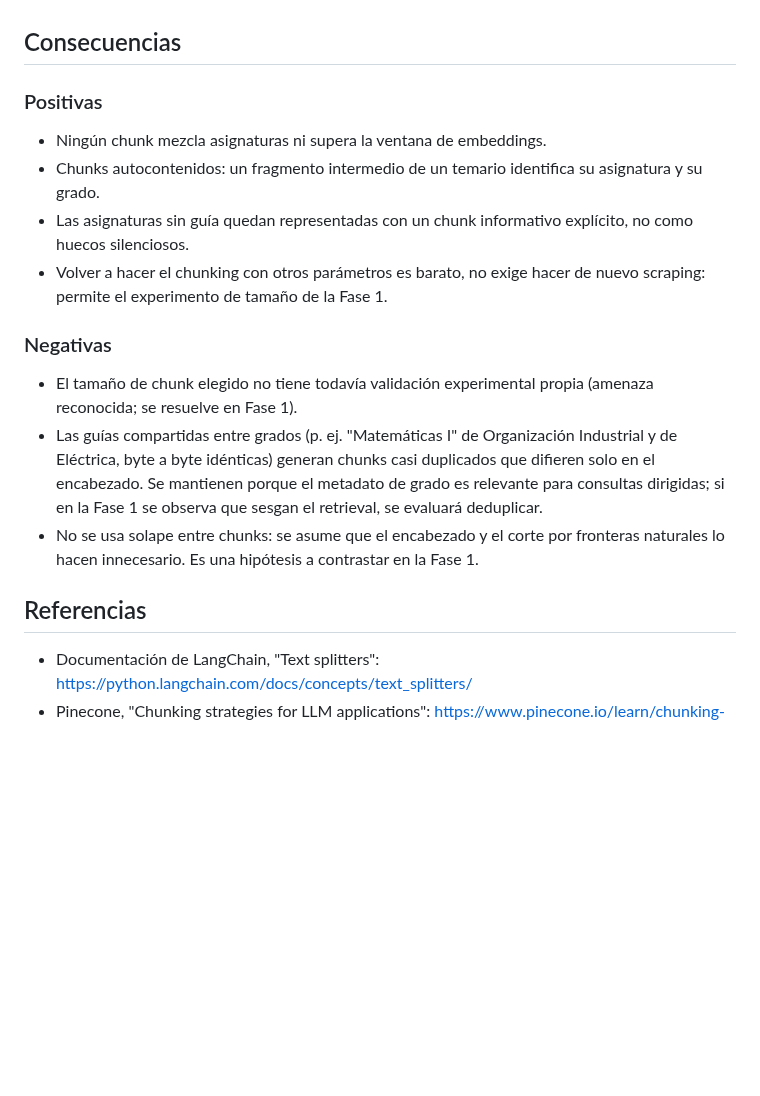
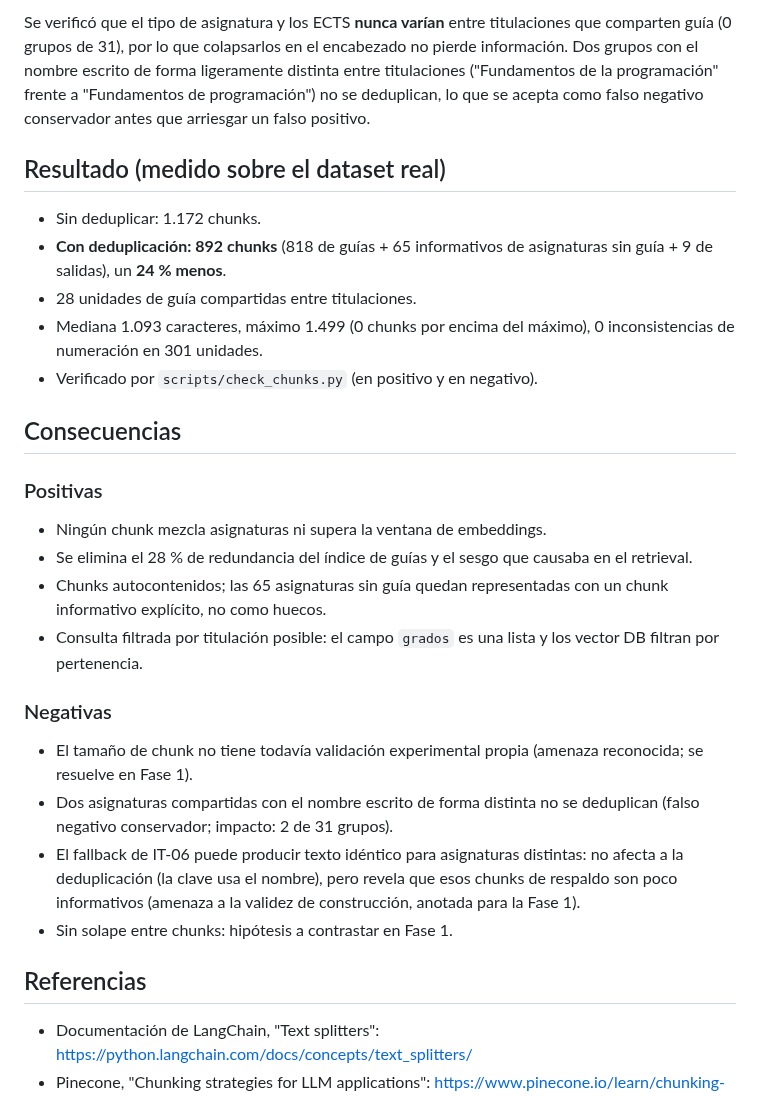
Before and after one commit to samubp10/tfg-recomendador-uja, a Markdown page: docs/adr/adr-0001-estrategia-chunking.md, the part around one of its changes. GitHub-like rendering; blank space fills up the shorter version.

Commit message:
docs(IT-56): documentar la deduplicacion en ADR-0001
Se anade la subseccion de deduplicacion, la seccion de resultados medidos y se amplian las consecuencias positivas y negativas.

```diff
--- a/docs/adr/adr-0001-estrategia-chunking.md
+++ b/docs/adr/adr-0001-estrategia-chunking.md
@@ -92,30 +79,44 @@ parámetros es barato y no exige hacer de nuevo scraping.
+Se verificó que el tipo de asignatura y los ECTS **nunca varían** entre
+titulaciones que comparten guía (0 grupos de 31), por lo que colapsarlos en
+el encabezado no pierde información. Dos grupos con el nombre escrito de
+forma ligeramente distinta entre titulaciones ("Fundamentos de la
+programación" frente a "Fundamentos de programación") no se deduplican, lo
+que se acepta como falso negativo conservador antes que arriesgar un falso
+positivo.
+
+## Resultado (medido sobre el dataset real)
+
+- Sin deduplicar: 1.172 chunks.
+- **Con deduplicación: 892 chunks** (818 de guías + 65 informativos de
+  asignaturas sin guía + 9 de salidas), un **24 % menos**.
+- 28 unidades de guía compartidas entre titulaciones.
+- Mediana 1.093 caracteres, máximo 1.499 (0 chunks por encima del máximo),
+  0 inconsistencias de numeración en 301 unidades.
+- Verificado por `scripts/check_chunks.py` (en positivo y en negativo).
 
 ## Consecuencias
 
 ### Positivas
-
 - Ningún chunk mezcla asignaturas ni supera la ventana de embeddings.
-- Chunks autocontenidos: un fragmento intermedio de un temario identifica
-  su asignatura y su grado.
-- Las asignaturas sin guía quedan representadas con un chunk informativo
-  explícito, no como huecos silenciosos.
-- Volver a hacer el chunking con otros parámetros es barato, no exige hacer de nuevo scraping: permite el experimento de tamaño de la Fase 1.
+- Se elimina el 28 % de redundancia del índice de guías y el sesgo que
+  causaba en el retrieval.
+- Chunks autocontenidos; las 65 asignaturas sin guía quedan representadas
+  con un chunk informativo explícito, no como huecos.
+- Consulta filtrada por titulación posible: el campo `grados` es una lista y
+  los vector DB filtran por pertenencia.
 
 ### Negativas
-
-- El tamaño de chunk elegido no tiene todavía validación experimental
-  propia (amenaza reconocida; se resuelve en Fase 1).
-- Las guías compartidas entre grados (p. ej. "Matemáticas I" de
-  Organización Industrial y de Eléctrica, byte a byte idénticas) generan
-  chunks casi duplicados que difieren solo en el encabezado. Se mantienen
-  porque el metadato de grado es relevante para consultas dirigidas; si en
-  la Fase 1 se observa que sesgan el retrieval, se evaluará deduplicar.
-- No se usa solape entre chunks: se asume que el encabezado y el corte por
-  fronteras naturales lo hacen innecesario. Es una hipótesis a contrastar
-  en la Fase 1.
+- El tamaño de chunk no tiene todavía validación experimental propia
+  (amenaza reconocida; se resuelve en Fase 1).
+- Dos asignaturas compartidas con el nombre escrito de forma distinta no se
+  deduplican (falso negativo conservador; impacto: 2 de 31 grupos).
+- El fallback de IT-06 puede producir texto idéntico para asignaturas
+  distintas: no afecta a la deduplicación (la clave usa el nombre), pero
+  revela que esos chunks de respaldo son poco informativos (amenaza a la
+  validez de construcción, anotada para la Fase 1).
+- Sin solape entre chunks: hipótesis a contrastar en Fase 1.
 
 ## Referencias
-
 - Documentación de LangChain, "Text splitters":
   [https://python.langchain.com/docs/concepts/text_splitters/](https://python.langchain.com/docs/concepts/text_splitters/)
 - Pinecone, "Chunking strategies for LLM applications":
```
Also changed, not shown: other parts of docs/adr/adr-0001-estrategia-chunking.md (+55 -68 lines).
